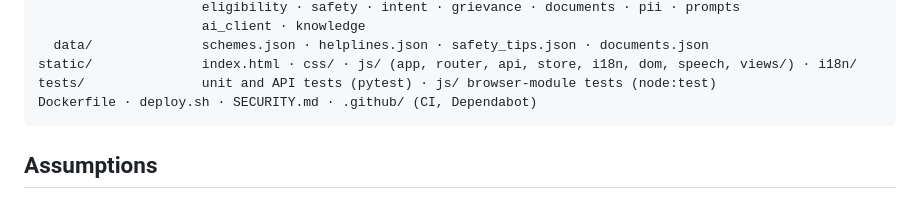
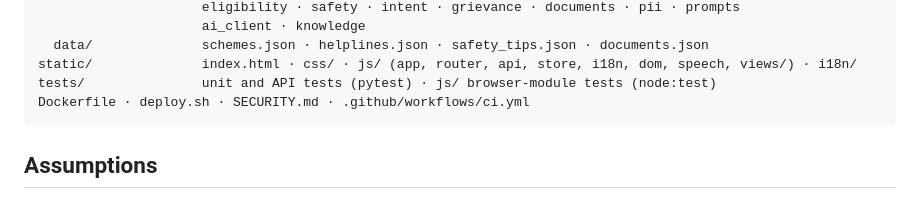
Before and after one commit to ankurarora1418/PromptWars_main, a Markdown page: README.md, the part around the change. Rendered like a GitHub page.

Commit message:
README: update project structure
Co-Authored-By: Claude Opus 5.5 <noreply@anthropic.com>
Claude-Session: https://claude.ai/code/session_01EDEKDXqkDqses1xtfDRZLn

````diff
--- a/README.md
+++ b/README.md
@@ -186,7 +186,7 @@ app/
   data/              schemes.json · helplines.json · safety_tips.json · documents.json
 static/              index.html · css/ · js/ (app, router, api, store, i18n, dom, speech, views/) · i18n/
 tests/               unit and API tests (pytest) · js/ browser-module tests (node:test)
-Dockerfile · deploy.sh · SECURITY.md · .github/ (CI, Dependabot)
+Dockerfile · deploy.sh · SECURITY.md · .github/workflows/ci.yml
 ```
 
 ## Assumptions
````
